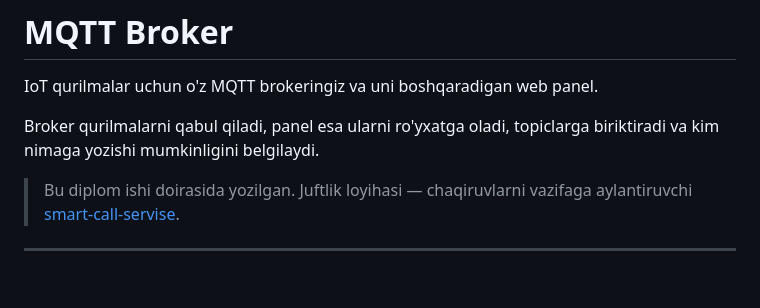
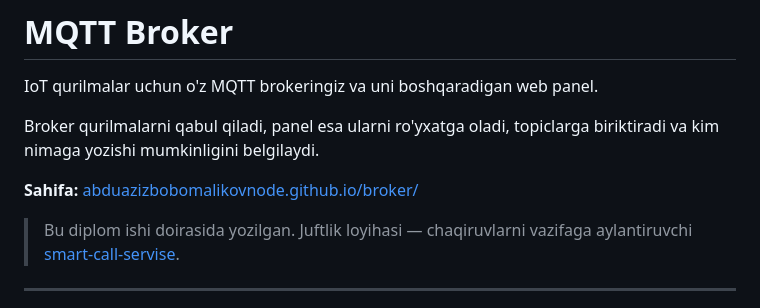
Before and after one commit to AbduazizBobomalikovNode/broker, a Markdown page: README.md, the part around the change. Rendered like a GitHub page; blank space fills up the shorter version.

Commit message:
docs: README ga landing sahifa havolasini qo'shish

```diff
--- a/README.md
+++ b/README.md
@@ -3,6 +3,8 @@
 IoT qurilmalar uchun o'z MQTT brokeringiz va uni boshqaradigan web panel.
 
 Broker qurilmalarni qabul qiladi, panel esa ularni ro'yxatga oladi, topiclarga biriktiradi va kim nimaga yozishi mumkinligini belgilaydi.
+
+**Sahifa:** [abduazizbobomalikovnode.github.io/broker/](https://abduazizbobomalikovnode.github.io/broker/)
 
 > Bu diplom ishi doirasida yozilgan. Juftlik loyihasi — chaqiruvlarni vazifaga aylantiruvchi [smart-call-servise](https://github.com/AbduazizBobomalikovNode/smart-call-servise).
 
```
